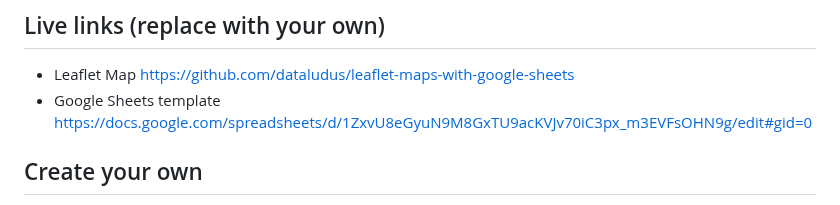
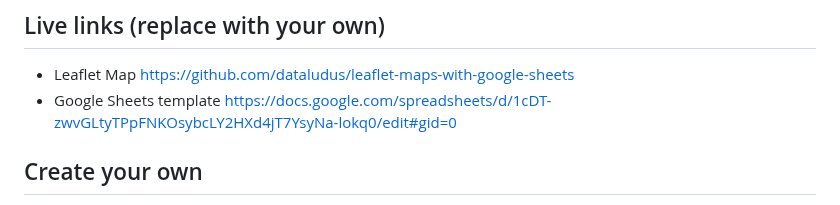
Before and after one commit to dataludus/leaflet-maps-with-google-sheets, a Markdown page: README.md, the part around the change. Rendered like a GitHub page.

Commit message:
Update README.md
changed sheet link

```diff
--- a/README.md
+++ b/README.md
@@ -5,7 +5,7 @@ Customize Leaflet maps with a linked Google Sheets template or CSV files and Geo
 
 ## Live links (replace with your own)
 - Leaflet Map https://github.com/dataludus/leaflet-maps-with-google-sheets
-- Google Sheets template https://docs.google.com/spreadsheets/d/1ZxvU8eGyuN9M8GxTU9acKVJv70iC3px_m3EVFsOHN9g/edit#gid=0
+- Google Sheets template https://docs.google.com/spreadsheets/d/1cDT-zwvGLtyTPpFNKOsybcLY2HXd4jT7YsyNa-lokq0/edit#gid=0
 
 ## Create your own
 See step-by-step tutorial in *Hands-On Data Visualization* https://handsondataviz.org/leaflet-maps-with-google-sheets.html
```
